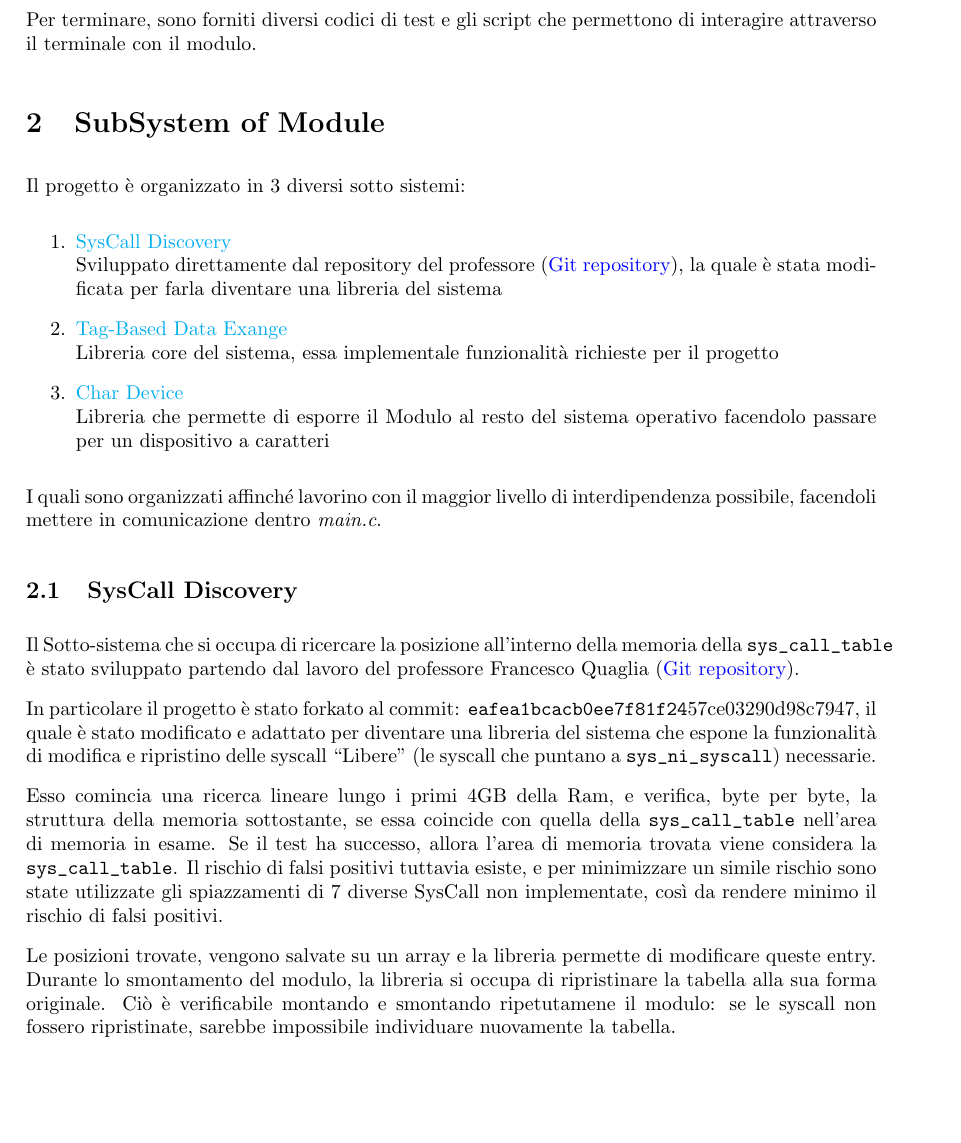
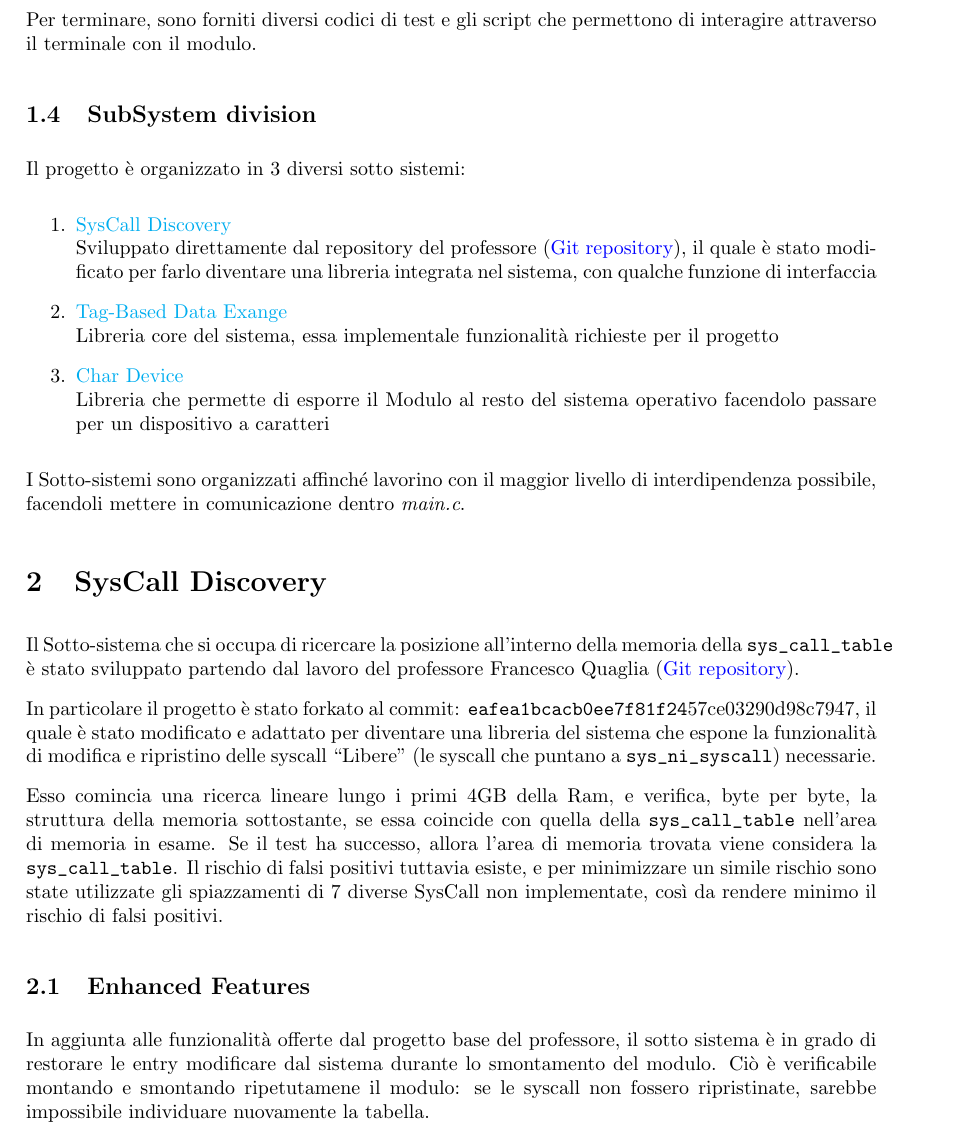
Before and after one commit to Alfystar/SOA-prj, a LaTeX paper (00_Doc/SOA-report/main.tex, which reads 00_Doc/SOA-report/Sections/Introduction.tex, 00_Doc/SOA-report/Sections/SubSystemModule.tex): part of page 4 of 11, cut so that both start at the same text, the shorter picture padded with empty space. Compiled offline with pdfLaTeX.

Commit message:
Latex review 2

```diff
--- a/00_Doc/SOA-report/Sections/Introduction.tex
+++ b/00_Doc/SOA-report/Sections/Introduction.tex
@@ -64,3 +64,22 @@ implemento il
 
 Per terminare, sono forniti diversi codici di test e gli script che permettono di interagire attraverso il terminale
 con il modulo.
+
+\subsection{SubSystem division}
+
+Il progetto è organizzato in 3 diversi sotto sistemi:
+\begin{enumerate}
+    \item \nameref{SysCallDiscovery} \\
+    Sviluppato direttamente dal repository del professore
+    (\href{https://github.com/FrancescoQuaglia/Linux-sys_call_table-discoverer}{Git repository}), il quale è stato
+    modificato per farlo diventare una libreria integrata nel sistema, con qualche funzione di interfaccia
+    \item \nameref{tbde} \\
+    Libreria core del sistema, essa implementale funzionalità richieste per il progetto
+    \item \nameref{CharDevice} \\
+    Libreria che permette di esporre il Modulo al resto del sistema operativo facendolo passare per un dispositivo a
+    caratteri
+\end{enumerate}
+
+I Sotto-sistemi sono organizzati affinché lavorino con il maggior livello di interdipendenza possibile, facendoli
+mettere in
+comunicazione dentro \textit{main.c}.
--- a/00_Doc/SOA-report/Sections/SubSystemModule.tex
+++ b/00_Doc/SOA-report/Sections/SubSystemModule.tex
@@ -1,22 +1,4 @@
-\section{SubSystem of Module}
-
-Il progetto è organizzato in 3 diversi sotto sistemi:
-\begin{enumerate}
-\item \nameref{SysCallDiscovery} \\
-    Sviluppato direttamente dal repository del professore
-    (\href{https://github.com/FrancescoQuaglia/Linux-sys_call_table-discoverer}{Git repository}), la quale è stata
-    modificata per farla diventare una libreria del sistema
-\item \nameref{tbde} \\
-    Libreria core del sistema, essa implementale funzionalità richieste per il progetto
-\item \nameref{CharDevice} \\
-    Libreria che permette di esporre il Modulo al resto del sistema operativo facendolo passare per un dispositivo a
-    caratteri
-\end{enumerate}
-
-I quali sono organizzati affinché lavorino con il maggior livello di interdipendenza possibile, facendoli mettere in
-comunicazione dentro \textit{main.c}.
-
-\subsection{SysCall Discovery} \label{SysCallDiscovery}
+\section{SysCall Discovery} \label{SysCallDiscovery}
 
 Il Sotto-sistema che si occupa di ricercare la posizione all'interno della memoria della \verb|sys_call_table| è stato
 sviluppato partendo dal lavoro del professore Francesco Quaglia
@@ -33,8 +15,9 @@ Se il test ha successo, allora l'area di memoria trovata viene considera la \ver
 Il rischio di falsi positivi tuttavia esiste, e per minimizzare un simile rischio sono state utilizzate gli
 spiazzamenti di 7 diverse SysCall non implementate, così da rendere minimo il rischio di falsi positivi.
 
-Le posizioni trovate, vengono salvate su un array e la libreria permette di modificare queste entry.
-Durante lo smontamento del modulo, la libreria si occupa di ripristinare la tabella alla sua forma originale.
+\subsection{Enhanced Features} \label{SysCallDiscovery_EnhancedFeatures}
+In aggiunta alle funzionalità offerte dal progetto base del professore, il sotto sistema è in grado di restorare le
+entry modificare dal sistema durante lo smontamento del modulo.
 Ciò è verificabile montando e smontando ripetutamene il modulo: se le syscall non fossero ripristinate, sarebbe
 impossibile individuare nuovamente la tabella.
 \newpage
```
Also changed, not shown: 00_Doc/SOA-report/main.pdf, 00_Doc/SOA-report/Sections/SubSystemModule.tex (24 more changed lines), 4 other files.
